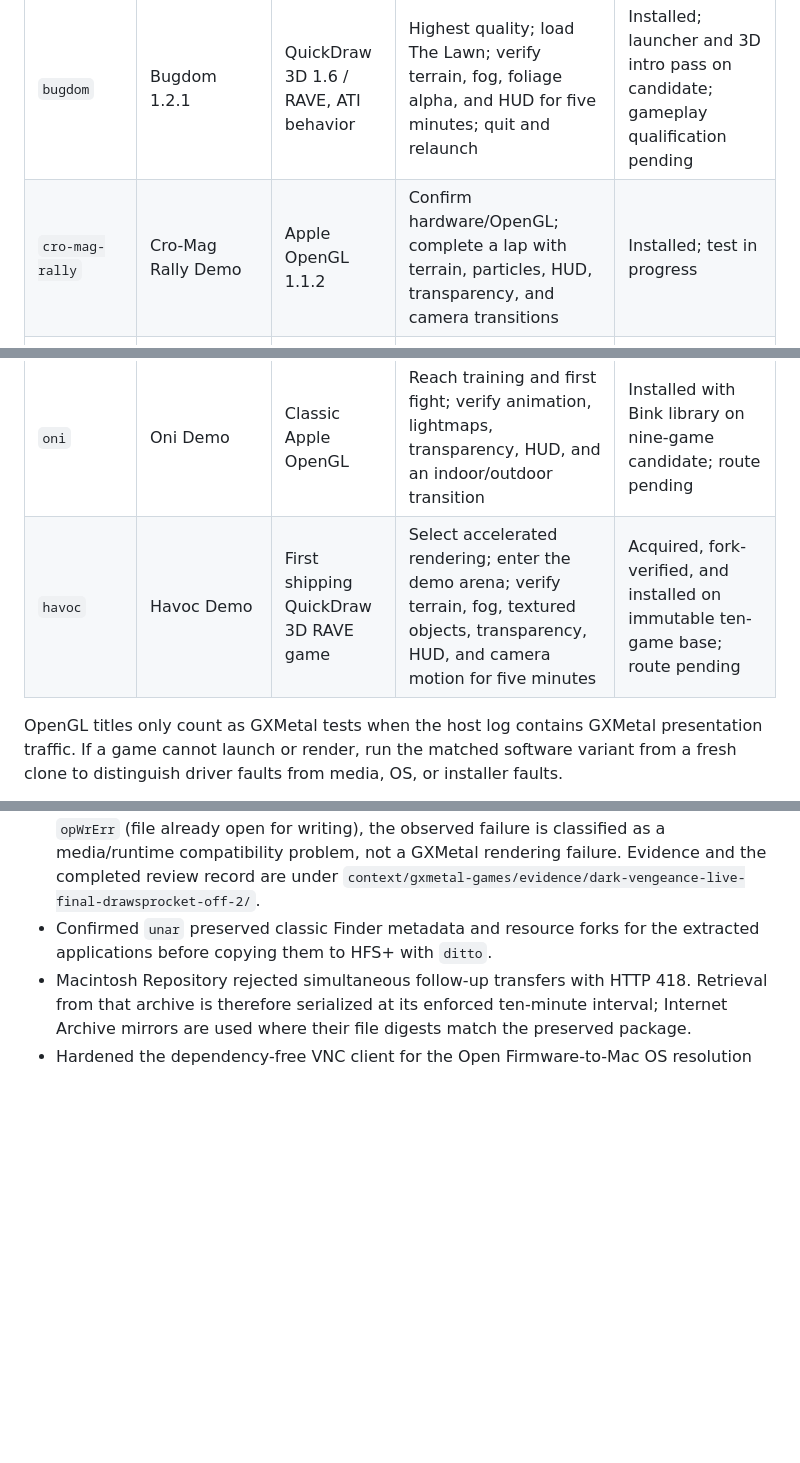
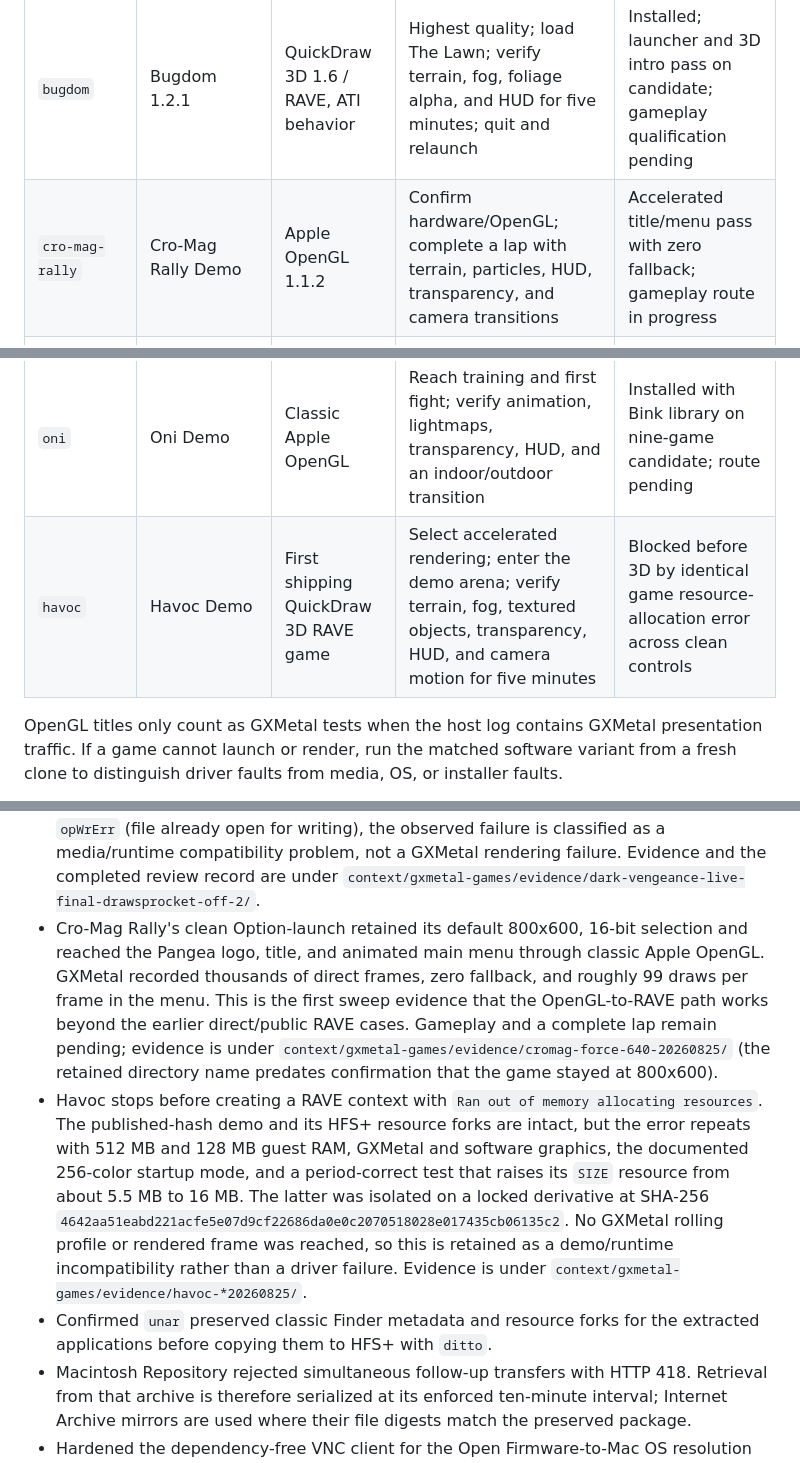
Before and after one commit to amcchord/ClassicMac, a Markdown page: gxmetal/compatibility/GAME-SWEEP.md, 3 parts joined by grey strips. Drawn GitHub-style; blank space fills up the shorter version.

Commit message:
Record Cro-Mag acceleration and controlled Havoc blocker

```diff
--- a/gxmetal/compatibility/GAME-SWEEP.md
+++ b/gxmetal/compatibility/GAME-SWEEP.md
@@ -17,7 +17,7 @@ records sources, hashes, recipes, evidence descriptions, and driver fixes.
 | ID | Game | Primary path under test | Minimum qualification route | Media and current state |
 | --- | --- | --- | --- | --- |
 | `bugdom` | Bugdom 1.2.1 | QuickDraw 3D 1.6 / RAVE, ATI behavior | Highest quality; load The Lawn; verify terrain, fog, foliage alpha, and HUD for five minutes; quit and relaunch | Installed; launcher and 3D intro pass on candidate; gameplay qualification pending |
-| `cro-mag-rally` | Cro-Mag Rally Demo | Apple OpenGL 1.1.2 | Confirm hardware/OpenGL; complete a lap with terrain, particles, HUD, transparency, and camera transitions | Installed; test in progress |
+| `cro-mag-rally` | Cro-Mag Rally Demo | Apple OpenGL 1.1.2 | Confirm hardware/OpenGL; complete a lap with terrain, particles, HUD, transparency, and camera transitions | Accelerated title/menu pass with zero fallback; gameplay route in progress |
 | `weekend-warrior` | Weekend Warrior | QuickDraw 3D / RAVE | Load the first arena; verify camera clipping, textured characters, UI, depth ordering, and transitions for five minutes | Direct intro/title and five-minute stability pass; title-menu models missing; clean A/B rerun pending |
 | `future-cop` | Future Cop: LAPD Demo | Selectable QuickDraw 3D RAVE | Select RAVE; enter Crime War; verify weapon blending, transparent HUD, depth, and explosions | Acquired; in-guest installer pending |
 | `dark-vengeance` | Dark Vengeance Demo | Direct RAVE | Reach first combat and scripted sequence; inspect lighting, translucent effects, animated geometry, and camera motion | Blocked before 3D by deterministic game-level error in GXMetal and software controls |
@@ -25,7 +25,7 @@ records sources, hashes, recipes, evidence descriptions, and driver fixes.
 | `unreal-tournament` | Unreal Tournament 348m3 Demo | ATI renderer through RAVE | Confirm RAVE; render intro flyby; run a five-minute bot match checking lightmaps, fog, weapon alpha, HUD, and texture cycling | Installed; route pending |
 | `combat-mission` | Combat Mission: Beyond Overlord 1.02 Demo | RAVE hardware probe | Complete detection; load Chance Encounter; move through the map and execute a turn with terrain, markers, smoke, and animation | Installed on nine-game candidate; route pending |
 | `oni` | Oni Demo | Classic Apple OpenGL | Reach training and first fight; verify animation, lightmaps, transparency, HUD, and an indoor/outdoor transition | Installed with Bink library on nine-game candidate; route pending |
-| `havoc` | Havoc Demo | First shipping QuickDraw 3D RAVE game | Select accelerated rendering; enter the demo arena; verify terrain, fog, textured objects, transparency, HUD, and camera motion for five minutes | Acquired, fork-verified, and installed on immutable ten-game base; route pending |
+| `havoc` | Havoc Demo | First shipping QuickDraw 3D RAVE game | Select accelerated rendering; enter the demo arena; verify terrain, fog, textured objects, transparency, HUD, and camera motion for five minutes | Blocked before 3D by identical game resource-allocation error across clean controls |
 
 OpenGL titles only count as GXMetal tests when the host log contains GXMetal
 presentation traffic. If a game cannot launch or render, run the matched
@@ -153,6 +153,24 @@ VMs, each with an independent clone and unique local VNC and monitor sockets.
   not a GXMetal rendering failure. Evidence and the completed review record are
   under
   `context/gxmetal-games/evidence/dark-vengeance-live-final-drawsprocket-off-2/`.
+- Cro-Mag Rally's clean Option-launch retained its default 800x600, 16-bit
+  selection and reached the Pangea logo, title, and animated main menu through
+  classic Apple OpenGL. GXMetal recorded thousands of direct frames, zero
+  fallback, and roughly 99 draws per frame in the menu. This is the first sweep
+  evidence that the OpenGL-to-RAVE path works beyond the earlier direct/public
+  RAVE cases. Gameplay and a complete lap remain pending; evidence is under
+  `context/gxmetal-games/evidence/cromag-force-640-20260825/` (the retained
+  directory name predates confirmation that the game stayed at 800x600).
+- Havoc stops before creating a RAVE context with `Ran out of memory allocating
+  resources`. The published-hash demo and its HFS+ resource forks are intact,
+  but the error repeats with 512 MB and 128 MB guest RAM, GXMetal and software
+  graphics, the documented 256-color startup mode, and a period-correct test
+  that raises its `SIZE` resource from about 5.5 MB to 16 MB. The latter was
+  isolated on a locked derivative at SHA-256
+  `4642aa51eabd221acfe5e07d9cf22686da0e0c2070518028e017435cb06135c2`.
+  No GXMetal rolling profile or rendered frame was reached, so this is retained
+  as a demo/runtime incompatibility rather than a driver failure. Evidence is
+  under `context/gxmetal-games/evidence/havoc-*20260825/`.
 - Confirmed `unar` preserved classic Finder metadata and resource forks for the
   extracted applications before copying them to HFS+ with `ditto`.
 - Macintosh Repository rejected simultaneous follow-up transfers with HTTP
```
